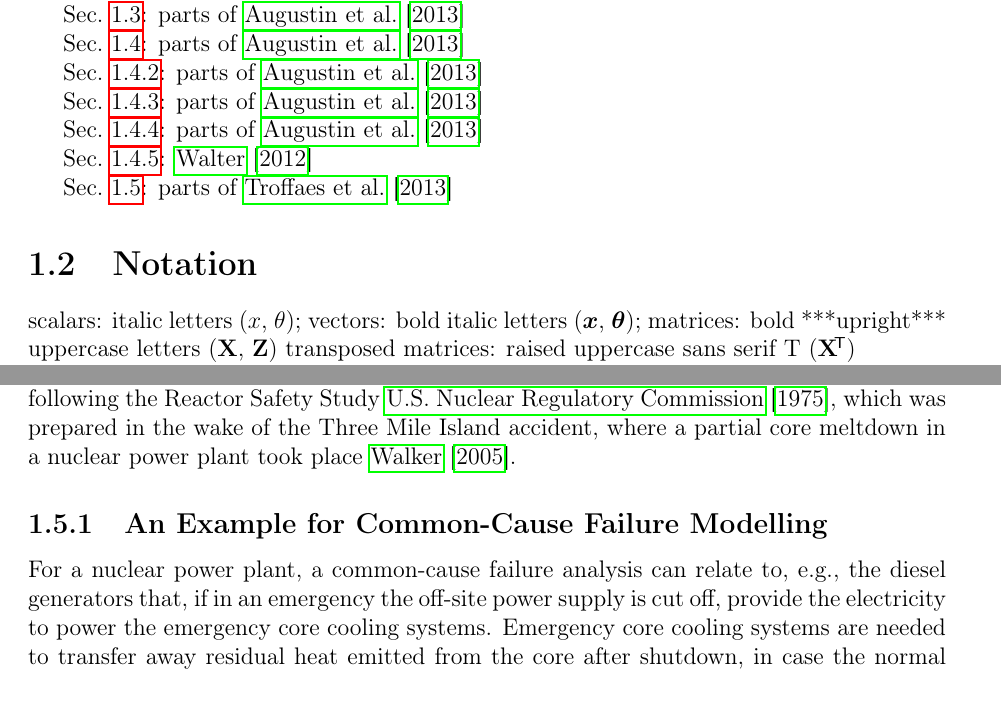
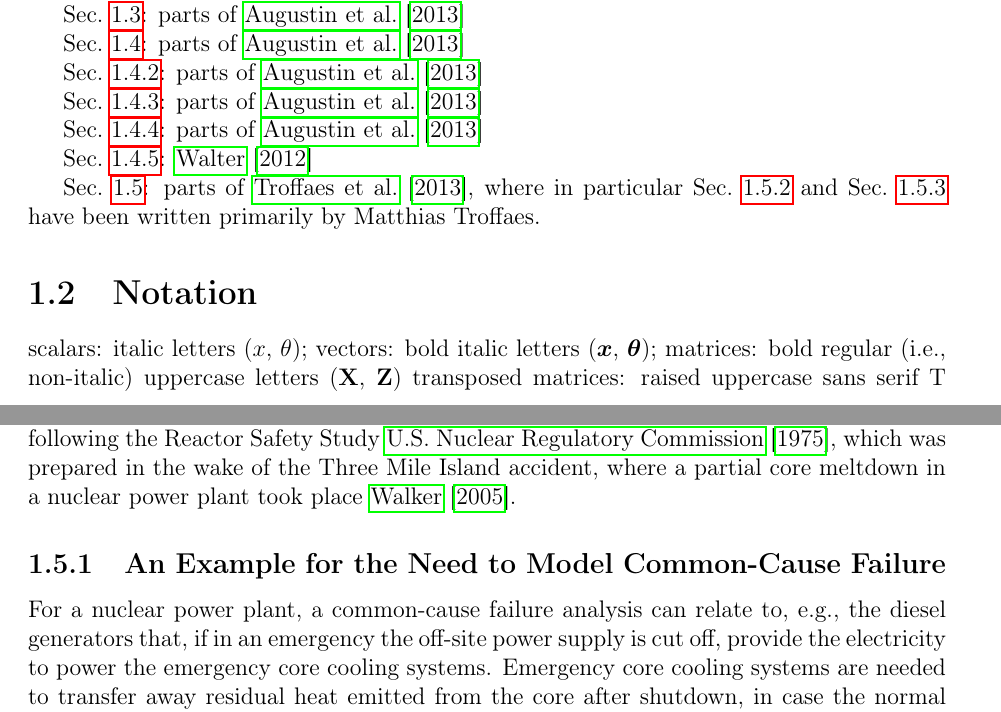
Before and after one commit to geeeero/diss, a LaTeX thesis (diss.tex, which reads intro.tex): two parts of pages 17 and 31 of 49, joined at a grey line, cut so that both start at the same text. Compiled offline with pdfLaTeX.

Commit message:
rest of notation check and minor typos

```diff
--- a/intro.tex
+++ b/intro.tex
@@ -27,7 +27,10 @@ Sec.~\ref{sec:norm-norm}: parts of \cite{itip-statinf}
 
 Sec.~\ref{sec:diri-multi}: \cite{Walter2012b}
 
-Sec.~\ref{sec:commoncause}: parts of \cite{Troffaes2013a}
+Sec.~\ref{sec:commoncause}: parts of \cite{Troffaes2013a},
+where in particular Sec.~\ref{sec:basic-param-model} and Sec.~\ref{sec:alpha-factor-model}
+have been written primarily by Matthias Troffaes.
+
 %Sec.~\ref{sec:alpha-factor-prior}: parts of \cite{Troffaes2013a}
 
 \section{Notation}
@@ -35,7 +38,7 @@ Sec.~\ref{sec:commoncause}: parts of \cite{Troffaes2013a}
 
 scalars: italic letters ($x$, $\theta$);
 vectors: bold italic letters ($\vec{x}$, $\btheta$);
-matrices: bold ***upright*** uppercase letters ($\mbf{X}$, $\mbf{Z}$)
+matrices: bold regular (i.e., non-italic) uppercase letters ($\mbf{X}$, $\mbf{Z}$)
 transposed matrices: raised uppercase sans serif T ($\mbf{X}^\tra$)
 
 samples, realizations: lowercase letters ($x$, $\x$)
@@ -749,7 +752,7 @@ following the Reactor Safety Study \cite{1975:reactor:safety:study},
 which was prepared in the wake of the Three Mile Island accident,
 where a partial core meltdown in a nuclear power plant took place \cite{2005:walker}.
 
-\subsection{An Example for Common-Cause Failure Modelling}
+\subsection{An Example for the Need to Model Common-Cause Failure}
 
 For a nuclear power plant, a common-cause failure analysis can relate to, e.g.,
 the diesel generators that, if in an emergency the off-site power supply is cut off,
```
Also changed, not shown: intro.tex (4 more changed lines).
